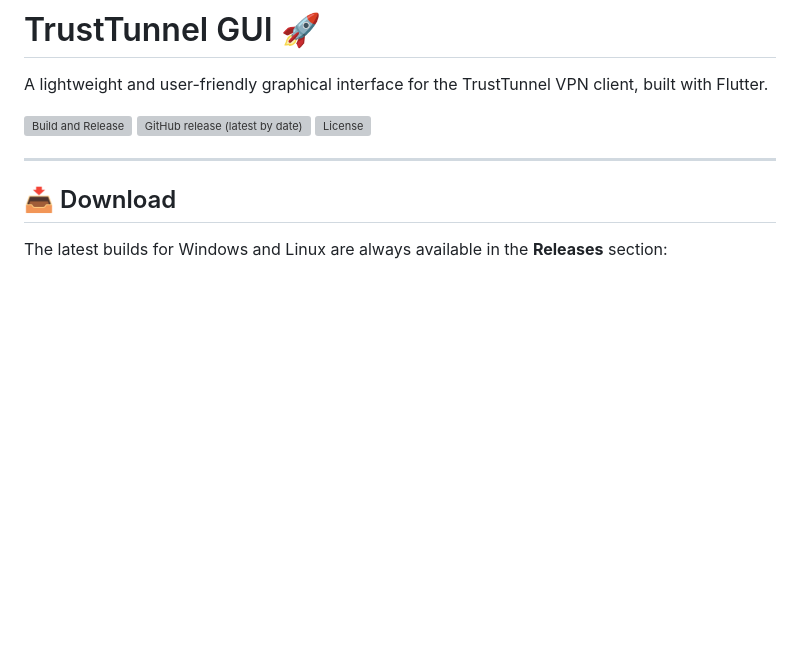
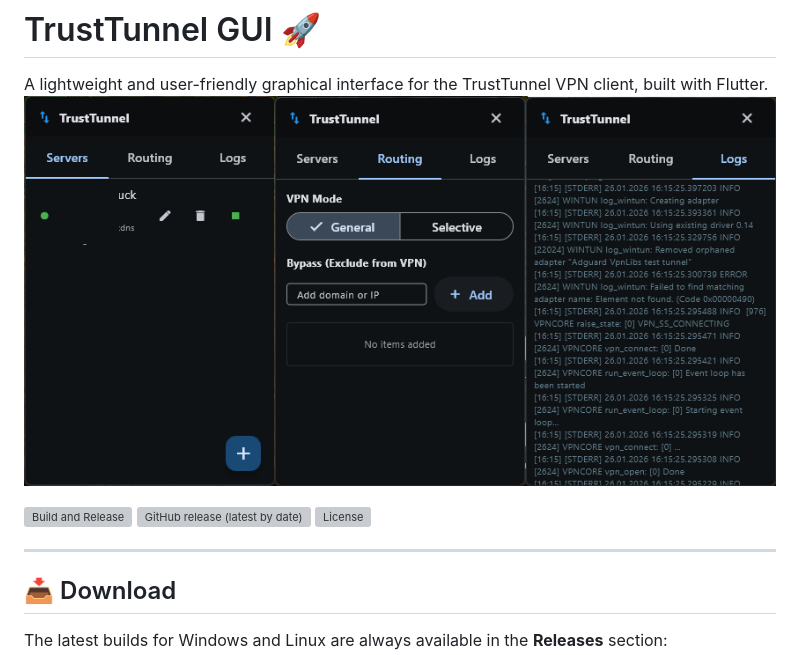
Before and after one commit to xizerlix/trust_tunnel_rock, a Markdown page: README.md, the part around the change. Rendered like a GitHub page; pictures changed too: screenshots/app_preview.png (added); blank space fills up the shorter version; grey boxes are pictures that could not be loaded.

Commit message:
docs: add app screenshot to readme

```diff
--- a/README.md
+++ b/README.md
@@ -1,6 +1,7 @@
 # TrustTunnel GUI 🚀
 
 A lightweight and user-friendly graphical interface for the TrustTunnel VPN client, built with Flutter.
+![Preview](screenshots/app_preview.png)
 
 [![Build and Release](https://github.com/xizerlix/trust_tunnel_rock/actions/workflows/release.yml/badge.svg)](https://github.com/xizerlix/trust_tunnel_rock/actions)
 ![GitHub release (latest by date)](https://img.shields.io/github/v/release/xizerlix/trust_tunnel_rock?color=brightgreen)
```
